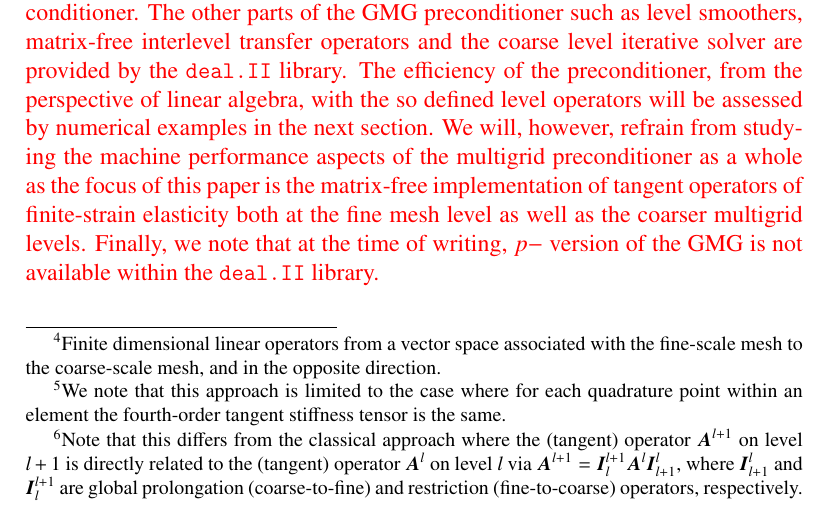
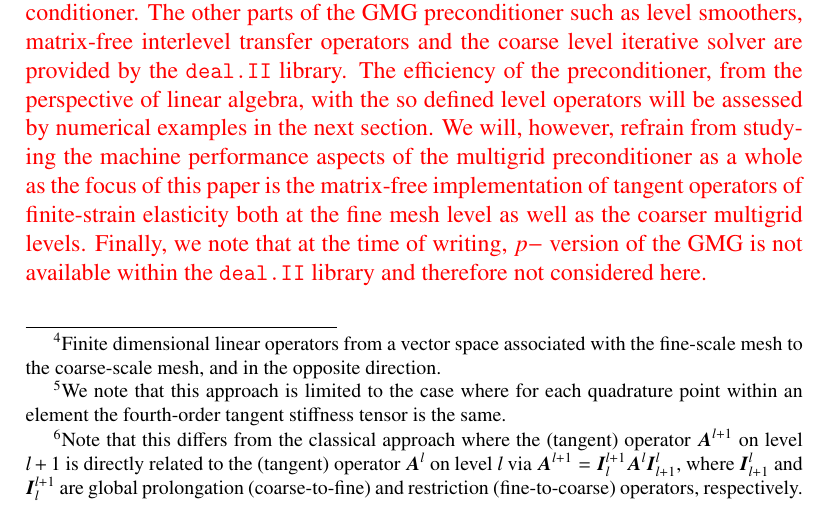
Before and after one commit to davydden/large-strain-matrix-free, a LaTeX document (doc/large_strain.tex): part of page 14 of 29, cut so that both start at the same text. Compiled offline with pdfLaTeX.

Commit message:
Update doc/large_strain.tex
Co-Authored-By: davydden <davydden@gmail.com>

```diff
--- a/doc/large_strain.tex
+++ b/doc/large_strain.tex
@@ -665,7 +665,7 @@ To summarize, in this section we propose a method by which to construct level ta
 The other parts of the GMG preconditioner such as level smoothers, matrix-free interlevel transfer operators and the coarse level iterative solver are provided by the \texttt{deal.II} library.
 The efficiency of the preconditioner, from the perspective of linear algebra, with the so defined level operators will be assessed by numerical examples in the next section.
 We will, however, refrain from studying the machine performance aspects of the multigrid preconditioner as a whole as the focus of this paper is the matrix-free implementation of tangent operators of finite-strain elasticity both at the fine mesh level as well as the coarser multigrid levels.
-Finally, we note that at the time of writing, $p-$ version of the GMG is not available within the \texttt{deal.II} library.
+Finally, we note that at the time of writing, $p-$ version of the GMG is not available within the \texttt{deal.II} library and therefore not considered here.
 }
 
 For examples of other approaches that combine homogenization and multigrid methods, see \cite{Bayreuther2003,Fish1995} for applications using small strain elastic materials and \cite{Kaczmarczyk2010} with applications in fracture.
```
